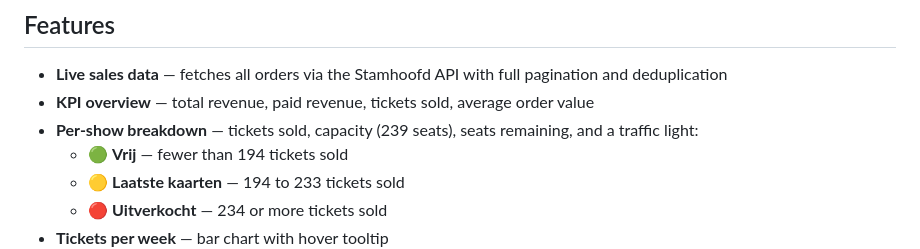
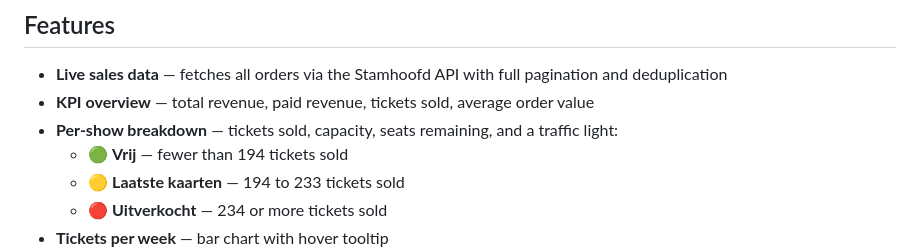
Before and after one commit to dennisgeleyn/kvk-dashboard, a Markdown page: README.md, the part around the change. GitHub-like rendering.

```diff
--- a/README.md
+++ b/README.md
@@ -10,7 +10,7 @@ Live ticketing dashboard for **Koninklijke Toneelgroep Kunst Veredelt Kieldrecht
 
 - **Live sales data** — fetches all orders via the Stamhoofd API with full pagination and deduplication
 - **KPI overview** — total revenue, paid revenue, tickets sold, average order value
-- **Per-show breakdown** — tickets sold, capacity (239 seats), seats remaining, and a traffic light:
+- **Per-show breakdown** — tickets sold, capacity, seats remaining, and a traffic light:
   - 🟢 **Vrij** — fewer than 194 tickets sold
   - 🟡 **Laatste kaarten** — 194 to 233 tickets sold
   - 🔴 **Uitverkocht** — 234 or more tickets sold
```
